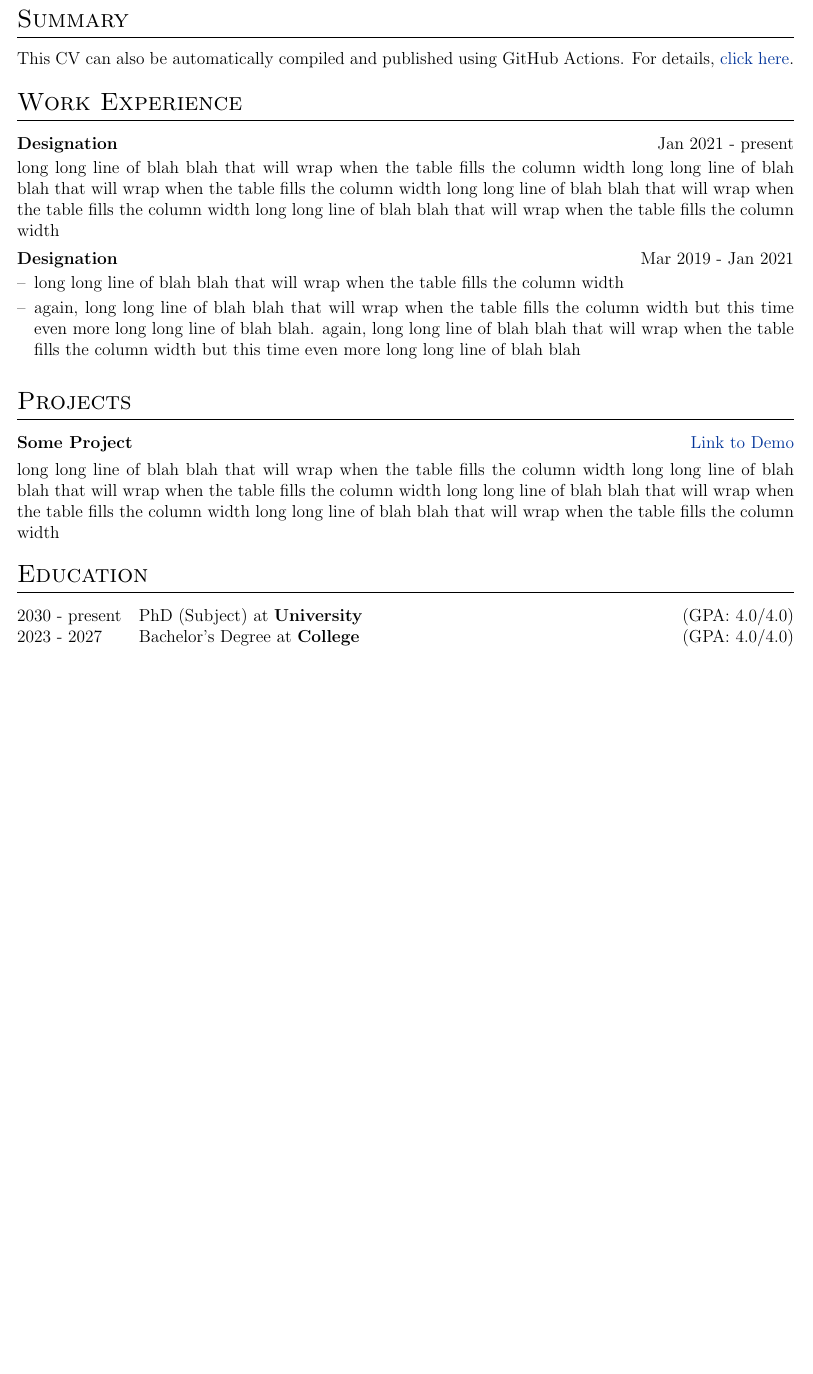
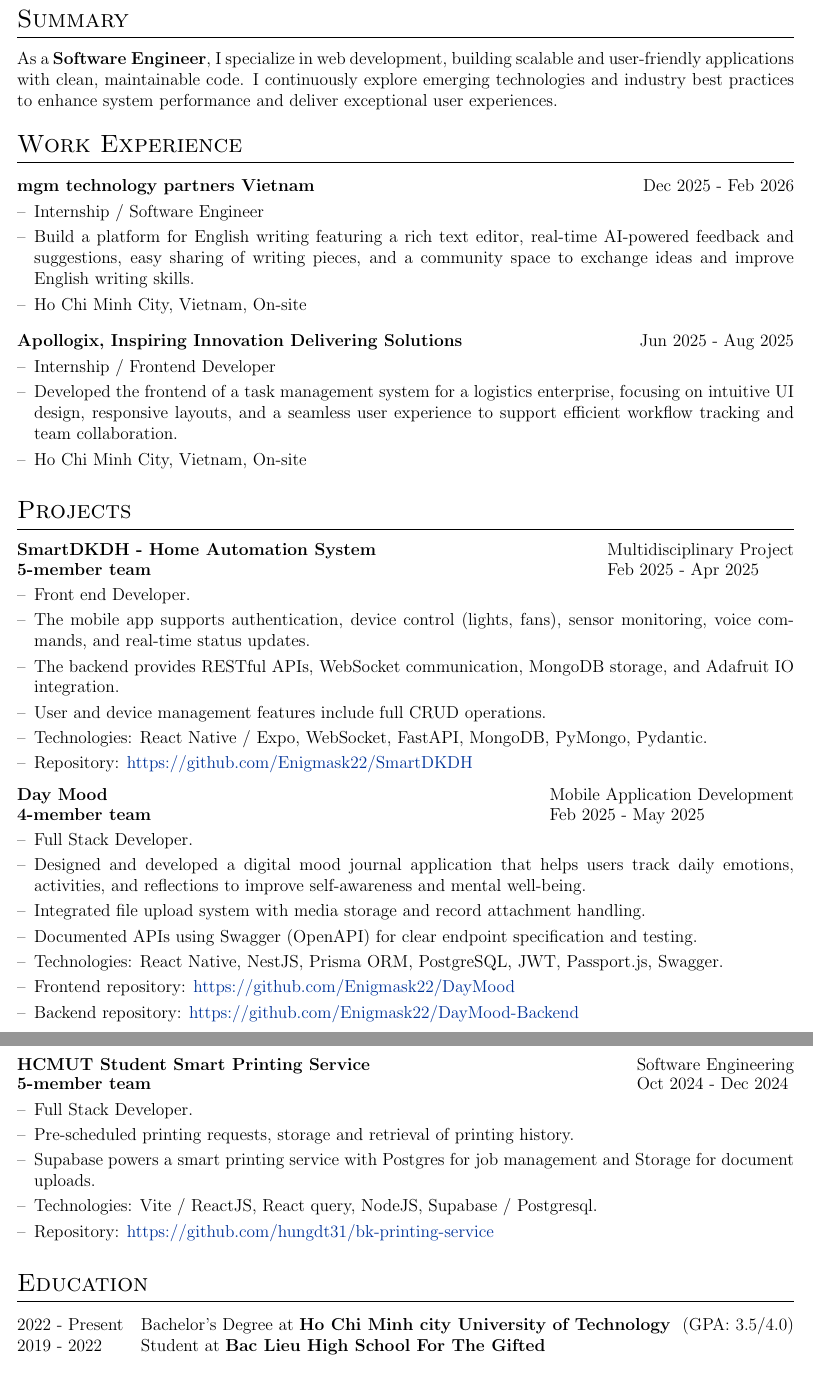
Before and after one commit to hungdt31/autoCV, a LaTeX CV (cv.tex): part of the page before the commit and two parts of pages 1 and 2 of 2 after it, the two joined at a grey line, cut so that both start at the same text, the shorter picture padded with empty space. Compiled offline with pdfLaTeX.

Commit message:
Update CV with personal information, work experience, projects, and education details. Added internships and project descriptions to highlight skills and contributions in software development.

```diff
--- a/cv.tex
+++ b/cv.tex
@@ -156,41 +156,77 @@
 
 %Interests/ Keywords/ Summary
 \section{Summary}
-This CV can also be automatically compiled and published using GitHub Actions. For details, \href{https://github.com/jitinnair1/autoCV}{click here}.
+As a \textbf{Software Engineer}, I specialize in web development, building scalable and user-friendly applications with clean, maintainable code. I continuously explore emerging technologies and industry best practices to enhance system performance and deliver exceptional user experiences.
 
 %Experience
 \section{Work Experience}
 
-\begin{jobshort}{Designation}{Jan 2021 - present}
-long long line of blah blah that will wrap when the table fills the column width long long line of blah blah that will wrap when the table fills the column width long long line of blah blah that will wrap when the table fills the column width long long line of blah blah that will wrap when the table fills the column width
-\end{jobshort}
+% \begin{jobshort}{Designation}{Jan 2021 - present}
+% long long line of blah blah that will wrap when the table fills the column width long long line of blah blah that will wrap when the table fills the column width long long line of blah blah that will wrap when the table fills the column width long long line of blah blah that will wrap when the table fills the column width
+% \end{jobshort}
 
 
-\begin{joblong}{Designation}{Mar 2019 - Jan 2021}
-\item long long line of blah blah that will wrap when the table fills the column width
-\item again, long long line of blah blah that will wrap when the table fills the column width but this time even more long long line of blah blah. again, long long line of blah blah that will wrap when the table fills the column width but this time even more long long line of blah blah
+\begin{joblong}{mgm technology partners Vietnam}{Dec 2025 - Feb 2026}
+\item Internship / Software Engineer
+\item Build a platform for English writing featuring a rich text editor, real-time AI-powered feedback and suggestions, easy sharing of writing pieces, and a community space to exchange ideas and improve English writing skills.
+\item Ho Chi Minh City, Vietnam, On-site
 \end{joblong}
+
+\begin{joblong}{Apollogix, Inspiring Innovation Delivering Solutions}{Jun 2025 - Aug 2025}
+\item Internship / Frontend Developer
+\item Developed the frontend of a task management system for a logistics enterprise, focusing on intuitive UI design, responsive layouts, and a seamless user experience to support efficient workflow tracking and team collaboration.
+\item Ho Chi Minh City, Vietnam, On-site
+\end{joblong}
+
+% \begin{joblong}{HCMUT EE Machine Learning \& IoT Lab}{Oct 2024 - Present}
+% \item Member of Lab - Web Developer
+% \item Facilitated the dissemination of AI/ML knowledge to diverse professional audiences, resulting in improved team proficiency and knowledge sharing across numerous sessions.
+% \item Ho Chi Minh City, Vietnam, On-site
+% \end{joblong}
 
 %Projects
 \section{Projects}
 
-\begin{tabularx}{\linewidth}{ @{}l r@{} }
-\textbf{Some Project} & \hfill \href{https://some-link.com}{Link to Demo} \\[3.75pt]
-\multicolumn{2}{@{}X@{}}{long long line of blah blah that will wrap when the table fills the column width long long line of blah blah that will wrap when the table fills the column width long long line of blah blah that will wrap when the table fills the column width long long line of blah blah that will wrap when the table fills the column width}  \\
-\end{tabularx}
+% \begin{tabularx}{\linewidth}{ @{}l r@{} }
+% \textbf{Some Project} & \hfill \href{https://some-link.com}{Link to Demo} \\[3.75pt]
+% \multicolumn{2}{@{}X@{}}{long long line of blah blah that will wrap when the table fills the column width long long line of blah blah that will wrap when the table fills the column width long long line of blah blah that will wrap when the table fills the column width long long line of blah blah that will wrap when the table fills the column width}  \\
+% \end{tabularx}
+
+\begin{joblong}{{\shortstack[l]{SmartDKDH - Home Automation System\\ 5-member team}}}{{\shortstack[l]{Multidisciplinary Project\\ Feb 2025 - Apr 2025}}}
+\item Front end Developer.
+\item The mobile app supports authentication, device control (lights, fans), sensor monitoring, voice commands, and real-time status updates.
+\item The backend provides RESTful APIs, WebSocket communication, MongoDB storage, and Adafruit IO integration.
+\item User and device management features include full CRUD operations.
+\item Technologies: React Native / Expo, WebSocket, FastAPI, MongoDB, PyMongo, Pydantic.
+\item Repository: \href{https://github.com/Enigmask22/SmartDKDH}{https://github.com/Enigmask22/SmartDKDH}
+\end{joblong}
+
+\begin{joblong}{{\shortstack[l]{Day Mood\\ 4-member team}}}{{\shortstack[l]{Mobile Application Development\\ Feb 2025 - May 2025}}}
+\item Full Stack Developer.
+\item Designed and developed a digital mood journal application that helps users track daily emotions, activities, and reflections to improve self-awareness and mental well-being.
+\item Integrated file upload system with media storage and record attachment handling.
+\item Documented APIs using Swagger (OpenAPI) for clear endpoint specification and testing.
+\item Technologies: React Native, NestJS, Prisma ORM, PostgreSQL, JWT, Passport.js, Swagger.
+\item Frontend repository: \href{https://github.com/Enigmask22/DayMood}{https://github.com/Enigmask22/DayMood}
+\item Backend repository: \href{https://github.com/Enigmask22/DayMood-Backend}{https://github.com/Enigmask22/DayMood-Backend}
+\end{joblong}
+
+\begin{joblong}{{\shortstack[l]{HCMUT Student Smart Printing Service\\ 5-member team}}}{{\shortstack[l]{Software Engineering\\ Oct 2024 - Dec 2024}}}
+\item Full Stack Developer.
+\item Pre-scheduled printing requests, storage and retrieval of printing history.
+\item Supabase powers a smart printing service with Postgres for job management and Storage for document uploads.
+\item Technologies: Vite / ReactJS, React query, NodeJS, Supabase / Postgresql.
+\item Repository: \href{https://github.com/hungdt31/bk-printing-service}{https://github.com/hungdt31/bk-printing-service}
+\end{joblong}
 
 %----------------------------------------------------------------------------------------
 %	EDUCATION
 %----------------------------------------------------------------------------------------
 \section{Education}
 \begin{tabularx}{\linewidth}{@{}l X@{}}
-2030 - present & PhD (Subject) at \textbf{University} \hfill \normalsize (GPA: 4.0/4.0) \\
+2022 - Present & Bachelor's Degree at \textbf{Ho Chi Minh city University of Technology} \hfill \normalsize (GPA: 3.5/4.0) \\
 
-2023 - 2027 & Bachelor's Degree at \textbf{College} \hfill (GPA: 4.0/4.0) \\
-
-2022 & Class 12th Some Board \hfill  (Grades) \\
-
-2021 & Class 10th Some Board \hfill  (Grades) \\
+2019 - 2022 &  Student at \textbf{Bac Lieu High School For The Gifted} \\
 \end{tabularx}
 
 %----------------------------------------------------------------------------------------
```
Also changed, not shown: cv.tex (49 more changed lines).
